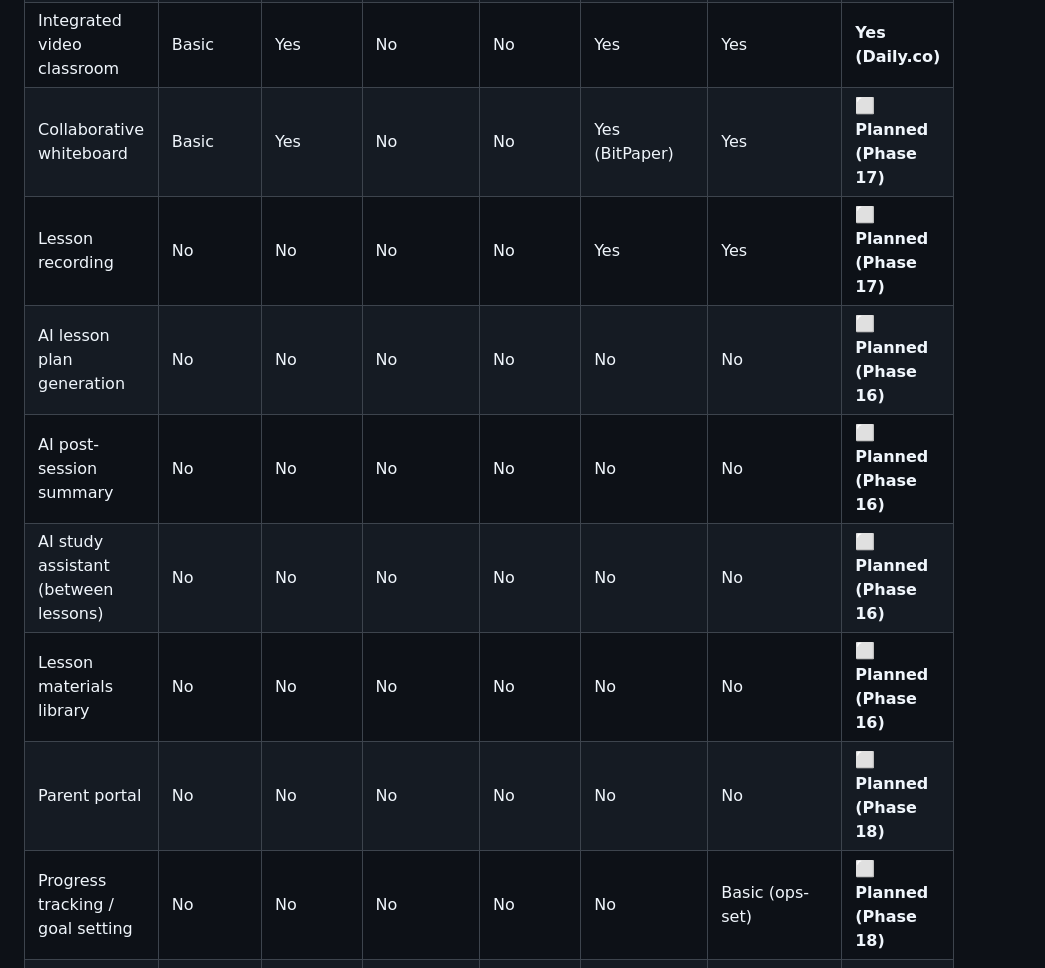
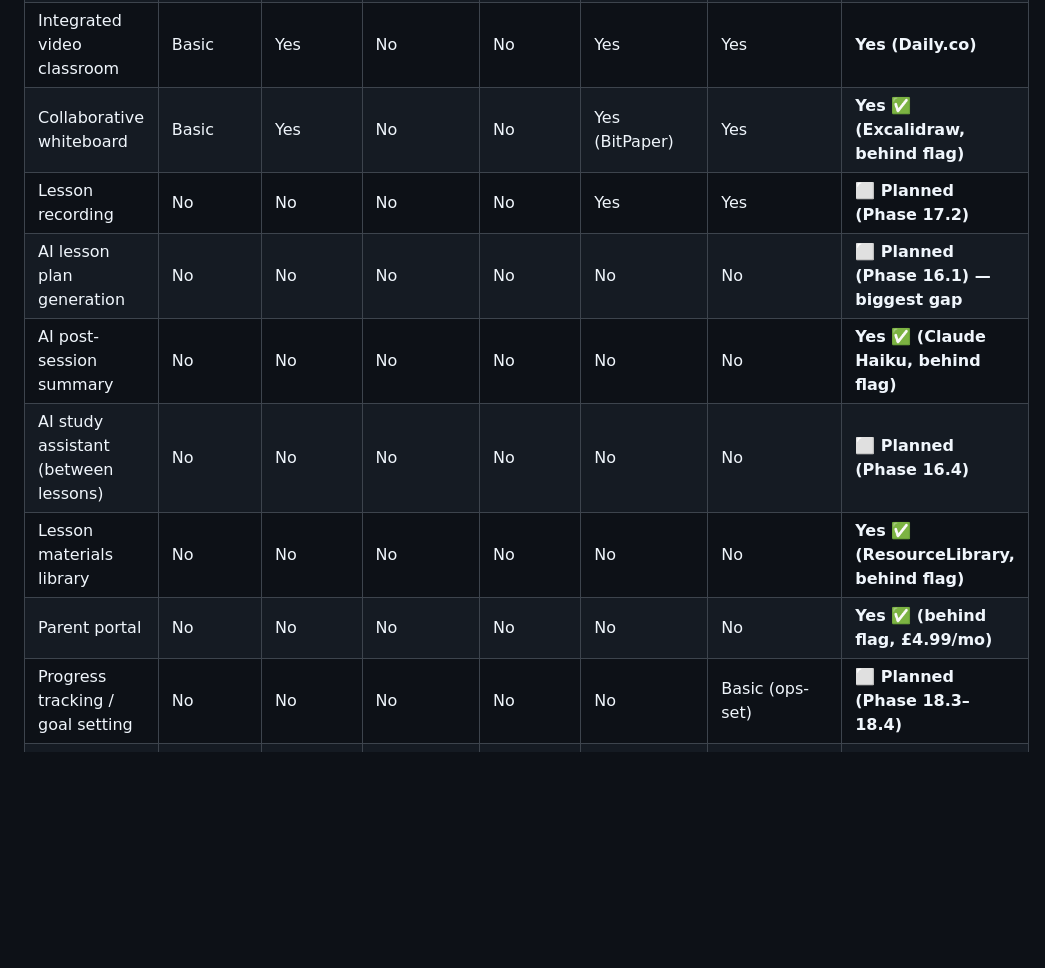
Before and after one commit to JoelMHarvey/fair-do, a Markdown page: docs/COMPETITIVE-ANALYSIS.md, the part around one of its changes. GitHub-like rendering; blank space fills up the shorter version.

```diff
--- a/docs/COMPETITIVE-ANALYSIS.md
+++ b/docs/COMPETITIVE-ANALYSIS.md
@@ -152,14 +152,14 @@ The global online tutoring market is projected to reach **$427.6 billion by 2029
 | Student subscription required | No | No | £39/mo | No | No | Yes | **No** |
 | Tutor subscription | No | No | ~$99/yr optional | No | No | n/a | **Free £0 · Pro £29 · School £79** |
 | Integrated video classroom | Basic | Yes | No | No | Yes | Yes | **Yes (Daily.co)** |
-| Collaborative whiteboard | Basic | Yes | No | No | Yes (BitPaper) | Yes | **⬜ Planned (Phase 17)** |
-| Lesson recording | No | No | No | No | Yes | Yes | **⬜ Planned (Phase 17)** |
-| AI lesson plan generation | No | No | No | No | No | No | **⬜ Planned (Phase 16)** |
-| AI post-session summary | No | No | No | No | No | No | **⬜ Planned (Phase 16)** |
-| AI study assistant (between lessons) | No | No | No | No | No | No | **⬜ Planned (Phase 16)** |
-| Lesson materials library | No | No | No | No | No | No | **⬜ Planned (Phase 16)** |
-| Parent portal | No | No | No | No | No | No | **⬜ Planned (Phase 18)** |
-| Progress tracking / goal setting | No | No | No | No | No | Basic (ops-set) | **⬜ Planned (Phase 18)** |
+| Collaborative whiteboard | Basic | Yes | No | No | Yes (BitPaper) | Yes | **Yes ✅ (Excalidraw, behind flag)** |
+| Lesson recording | No | No | No | No | Yes | Yes | **⬜ Planned (Phase 17.2)** |
+| AI lesson plan generation | No | No | No | No | No | No | **⬜ Planned (Phase 16.1) — biggest gap** |
+| AI post-session summary | No | No | No | No | No | No | **Yes ✅ (Claude Haiku, behind flag)** |
+| AI study assistant (between lessons) | No | No | No | No | No | No | **⬜ Planned (Phase 16.4)** |
+| Lesson materials library | No | No | No | No | No | No | **Yes ✅ (ResourceLibrary, behind flag)** |
+| Parent portal | No | No | No | No | No | No | **Yes ✅ (behind flag, £4.99/mo)** |
+| Progress tracking / goal setting | No | No | No | No | No | Basic (ops-set) | **⬜ Planned (Phase 18.3–18.4)** |
 | Curriculum spec alignment | No | No | No | No | No | No | **⬜ Planned (Phase 19)** |
 | Group lessons | No | No | No | No | No | No | **Yes ✅** |
 | Gift vouchers | No | No | No | No | No | No | **Yes ✅** |
```
Also changed, not shown: other parts of docs/COMPETITIVE-ANALYSIS.md (+21 -13 lines), PROJECT.md (+12 -12 lines).
